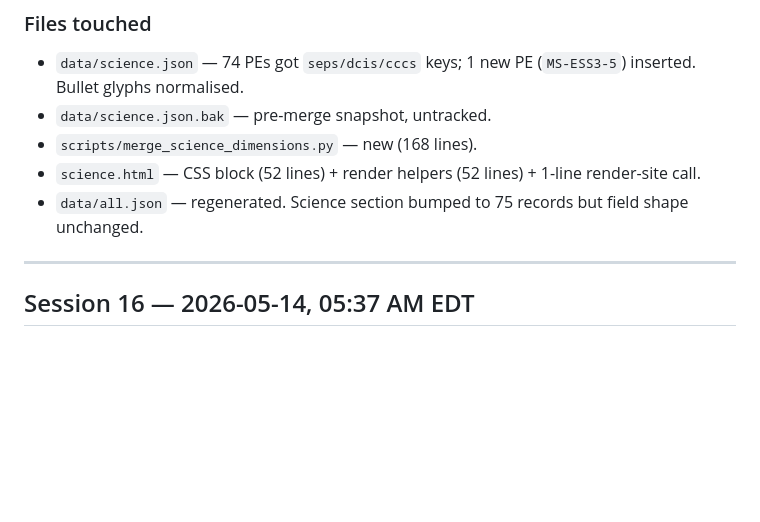
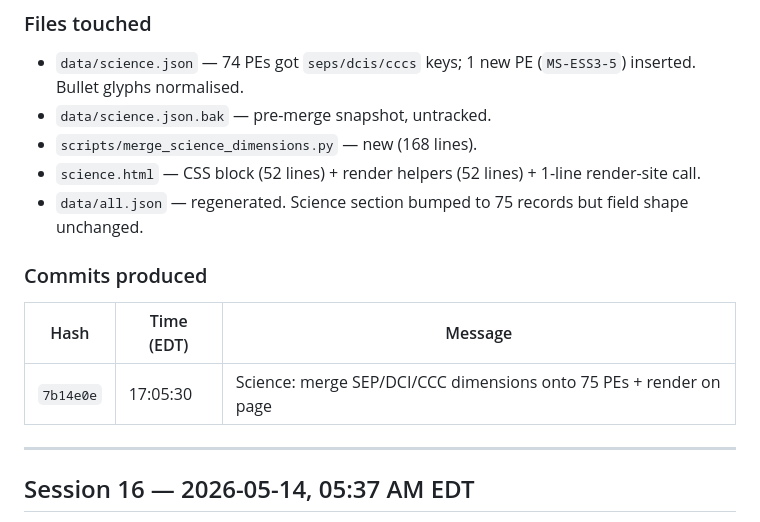
Before and after one commit to rtusiime/njsls, a Markdown page: SESSIONS.md, the part around the change. GitHub-like rendering; blank space fills up the shorter version.

Commit message:
Backfill commit hash + timestamp in Session 17 SESSIONS.md entry
Co-Authored-By: Claude Opus 4.7 (1M context) <noreply@anthropic.com>

```diff
--- a/SESSIONS.md
+++ b/SESSIONS.md
@@ -128,6 +128,12 @@ The bullets below are the work this session deliberately did **not** do. Picking
 - `scripts/merge_science_dimensions.py` — new (168 lines).
 - `science.html` — CSS block (52 lines) + render helpers (52 lines) + 1-line render-site call.
 - `data/all.json` — regenerated. Science section bumped to 75 records but field shape unchanged.
+
+### Commits produced
+
+| Hash | Time (EDT) | Message |
+|---|---|---|
+| `7b14e0e` | 17:05:30 | Science: merge SEP/DCI/CCC dimensions onto 75 PEs + render on page |
 
 ---
 
```
